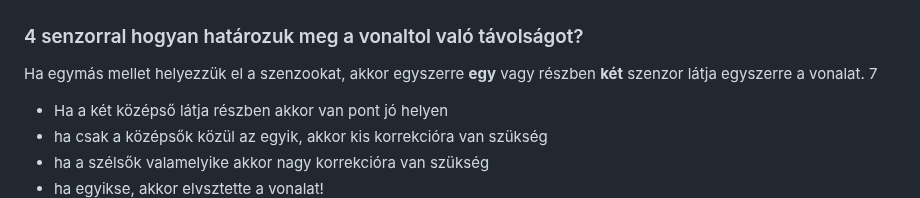
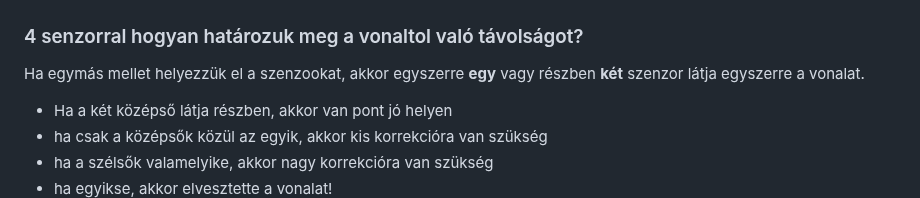
Before and after one commit to qgedeak/robotex2025, a Markdown page: README.md, the part around the change. Drawn GitHub-style.

Commit message:
Update README with sensor placement details
Fixed formatting and clarified sensor placement explanation.

```diff
--- a/README.md
+++ b/README.md
@@ -81,9 +81,9 @@ Az inspiráció videójában látható konstrució hardver paraméterei:
 
 ### 4 senzorral hogyan határozuk meg a vonaltol való távolságot?
 
-Ha egymás mellet helyezzük el a szenzookat, akkor egyszerre **egy** vagy részben **két** szenzor látja egyszerre a vonalat. 7
-- Ha a két középső látja részben akkor van pont jó helyen
+Ha egymás mellet helyezzük el a szenzookat, akkor egyszerre **egy** vagy részben **két** szenzor látja egyszerre a vonalat.
+- Ha a két középső látja részben, akkor van pont jó helyen
 - ha csak a középsők közül az egyik, akkor kis korrekcióra van szükség
-- ha a szélsők valamelyike akkor nagy korrekcióra van szükség
-- ha egyikse, akkor elvsztette a vonalat!
+- ha a szélsők valamelyike, akkor nagy korrekcióra van szükség
+- ha egyikse, akkor elvesztette a vonalat!
 ![3_4szenzor diagram](img/4_szenzor_error.jpg)
```
